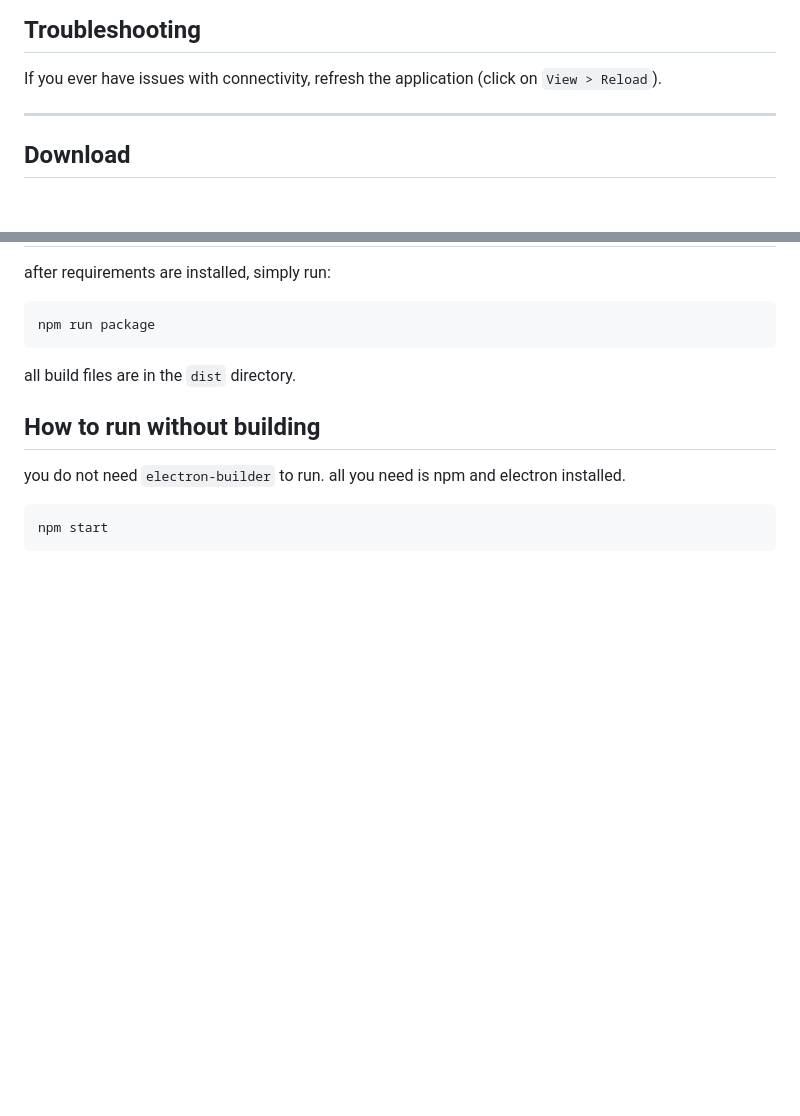
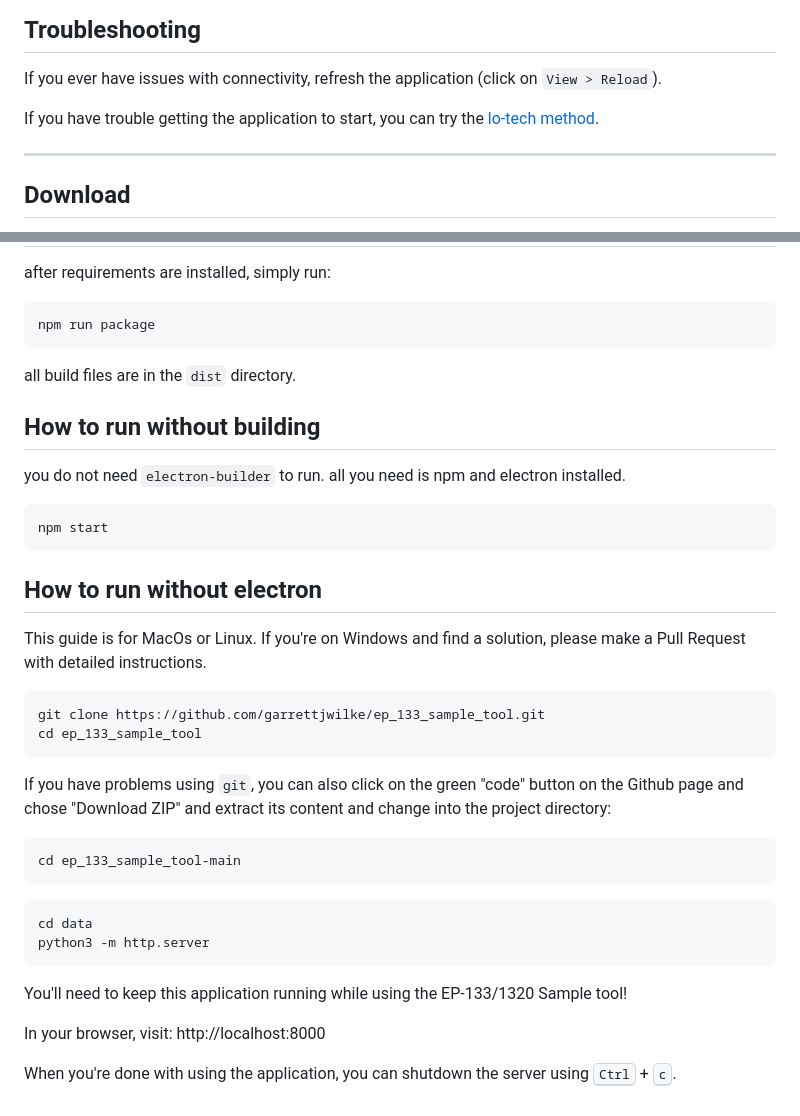
Before and after one commit to garrettjwilke/ep_133_sample_tool, a Markdown page: README.md, 2 parts joined by grey strips. Drawn GitHub-style; blank space fills up the shorter version.

Commit message:
add: sans electron README section
Document an alternative to using electron, avoiding all dependency
issues.

````diff
--- a/README.md
+++ b/README.md
@@ -43,6 +43,8 @@ Click on `View > Toggle Developer Tools` to see raw MIDI-SYSEX messages:
 
 If you ever have issues with connectivity, refresh the application (click on `View > Reload`).
 
+If you have trouble getting the application to start, you can try the [lo-tech method](./#how-to-run-without-electron).
+
 ---
 
 ## Download
@@ -81,3 +83,30 @@ you do not need `electron-builder` to run. all you need is npm and electron inst
 ```
 npm start
 ```
+
+## How to run without electron
+
+This guide is for MacOs or Linux. If you're on Windows and find a solution, please make a Pull Request with detailed instructions.
+
+```sh
+git clone https://github.com/garrettjwilke/ep_133_sample_tool.git
+cd ep_133_sample_tool
+```
+
+If you have problems using `git`, you can also click on the green "code" button on the Github page and chose "Download ZIP" and extract its content and change into the project directory:
+
+
+```sh
+cd ep_133_sample_tool-main
+```
+
+```sh
+cd data
+python3 -m http.server
+```
+
+You'll need to keep this application running while using the EP-133/1320 Sample tool!
+
+In your browser, visit: http://localhost:8000
+
+When you're done with using the application, you can shutdown the server using <kbd>Ctrl</kbd> + <kbd>c</kbd>.
````
